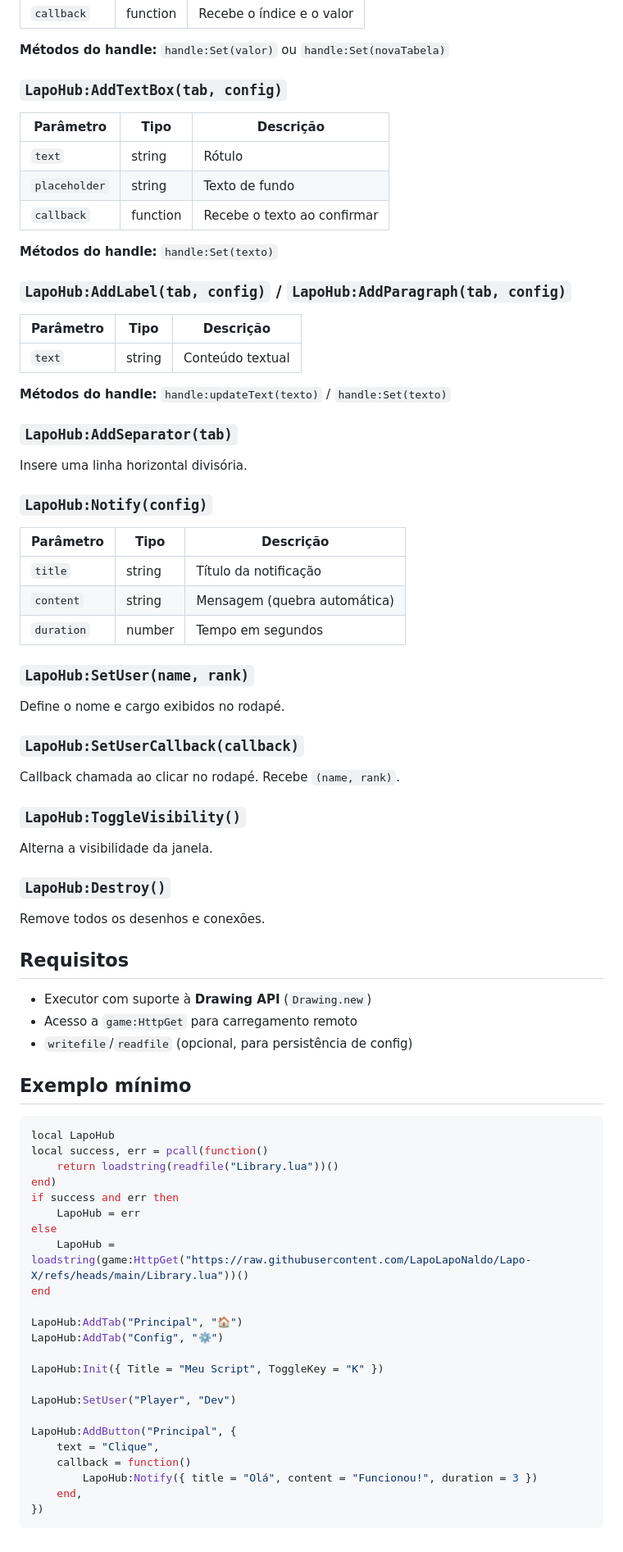
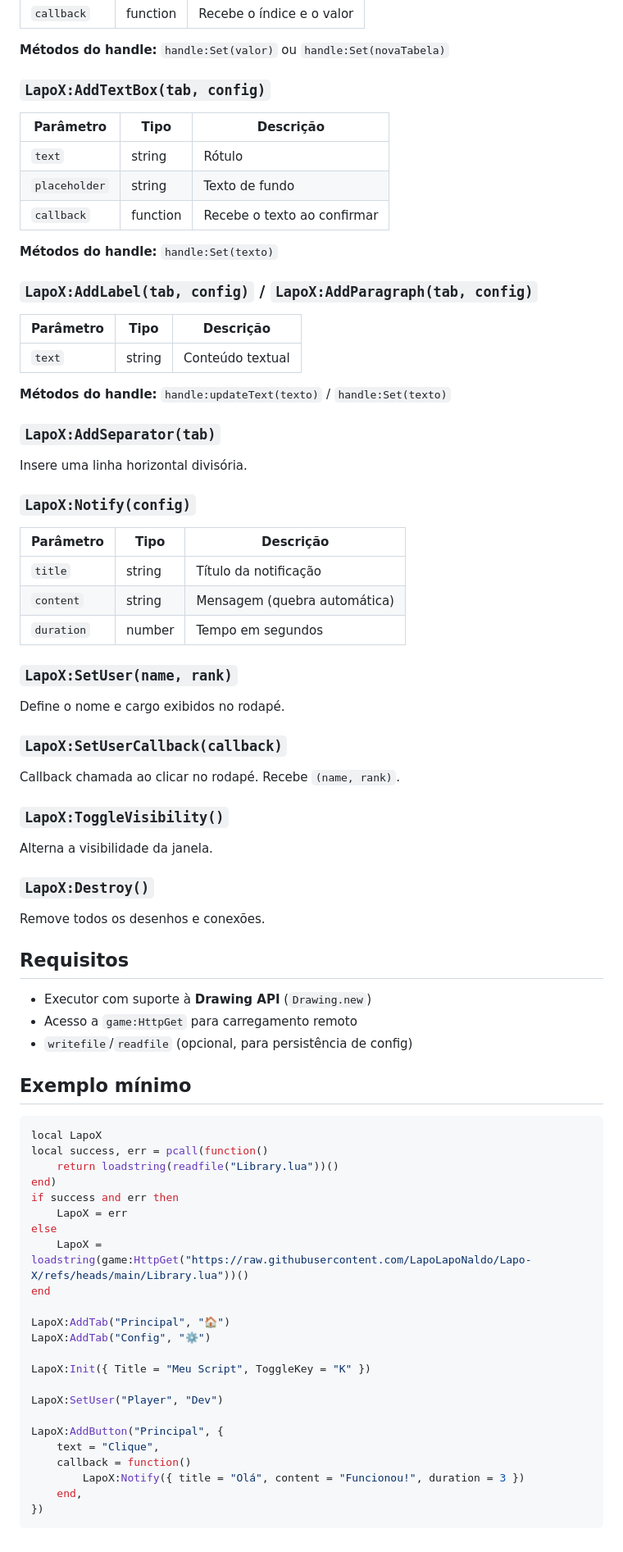
Before and after one commit to LapoLapoNaldo/Lapo-X, a Markdown page: README.md, the part around one of its changes. Shown at 82% size. Rendered like a GitHub page.

Commit message:
Rename LapoHub to LapoX in README.md

````diff
--- a/README.md
+++ b/README.md
@@ -77,7 +77,7 @@ Adiciona uma aba na barra lateral.
 
 **Métodos do handle:** `handle:Set(valor)` ou `handle:Set(novaTabela)`
 
-### `LapoHub:AddTextBox(tab, config)`
+### `LapoX:AddTextBox(tab, config)`
 
 | Parâmetro    | Tipo     | Descrição                    |
 |--------------|----------|------------------------------|
@@ -87,7 +87,7 @@ Adiciona uma aba na barra lateral.
 
 **Métodos do handle:** `handle:Set(texto)`
 
-### `LapoHub:AddLabel(tab, config)` / `LapoHub:AddParagraph(tab, config)`
+### `LapoX:AddLabel(tab, config)` / `LapoX:AddParagraph(tab, config)`
 
 | Parâmetro | Tipo   | Descrição      |
 |-----------|--------|----------------|
@@ -95,10 +95,10 @@ Adiciona uma aba na barra lateral.
 
 **Métodos do handle:** `handle:updateText(texto)` / `handle:Set(texto)`
 
-### `LapoHub:AddSeparator(tab)`
+### `LapoX:AddSeparator(tab)`
 Insere uma linha horizontal divisória.
 
-### `LapoHub:Notify(config)`
+### `LapoX:Notify(config)`
 
 | Parâmetro   | Tipo   | Descrição                     |
 |-------------|--------|-------------------------------|
@@ -106,16 +106,16 @@ Insere uma linha horizontal divisória.
 | `content`   | string | Mensagem (quebra automática)  |
 | `duration`  | number | Tempo em segundos             |
 
-### `LapoHub:SetUser(name, rank)`
+### `LapoX:SetUser(name, rank)`
 Define o nome e cargo exibidos no rodapé.
 
-### `LapoHub:SetUserCallback(callback)`
+### `LapoX:SetUserCallback(callback)`
 Callback chamada ao clicar no rodapé. Recebe `(name, rank)`.
 
-### `LapoHub:ToggleVisibility()`
+### `LapoX:ToggleVisibility()`
 Alterna a visibilidade da janela.
 
-### `LapoHub:Destroy()`
+### `LapoX:Destroy()`
 Remove todos os desenhos e conexões.
 
 ## Requisitos
@@ -127,27 +127,27 @@ Remove todos os desenhos e conexões.
 ## Exemplo mínimo
 
 ```lua
-local LapoHub
+local LapoX
 local success, err = pcall(function()
     return loadstring(readfile("Library.lua"))()
 end)
 if success and err then
-    LapoHub = err
+    LapoX = err
 else
-    LapoHub = loadstring(game:HttpGet("https://raw.githubusercontent.com/LapoLapoNaldo/Lapo-X/refs/heads/main/Library.lua"))()
+    LapoX = loadstring(game:HttpGet("https://raw.githubusercontent.com/LapoLapoNaldo/Lapo-X/refs/heads/main/Library.lua"))()
 end
 
-LapoHub:AddTab("Principal", "🏠")
-LapoHub:AddTab("Config", "⚙️")
+LapoX:AddTab("Principal", "🏠")
+LapoX:AddTab("Config", "⚙️")
 
-LapoHub:Init({ Title = "Meu Script", ToggleKey = "K" })
+LapoX:Init({ Title = "Meu Script", ToggleKey = "K" })
 
-LapoHub:SetUser("Player", "Dev")
+LapoX:SetUser("Player", "Dev")
 
-LapoHub:AddButton("Principal", {
+LapoX:AddButton("Principal", {
     text = "Clique",
     callback = function()
-        LapoHub:Notify({ title = "Olá", content = "Funcionou!", duration = 3 })
+        LapoX:Notify({ title = "Olá", content = "Funcionou!", duration = 3 })
     end,
 })
 ```
````
Also changed, not shown: other parts of README.md (+13 -13 lines).
